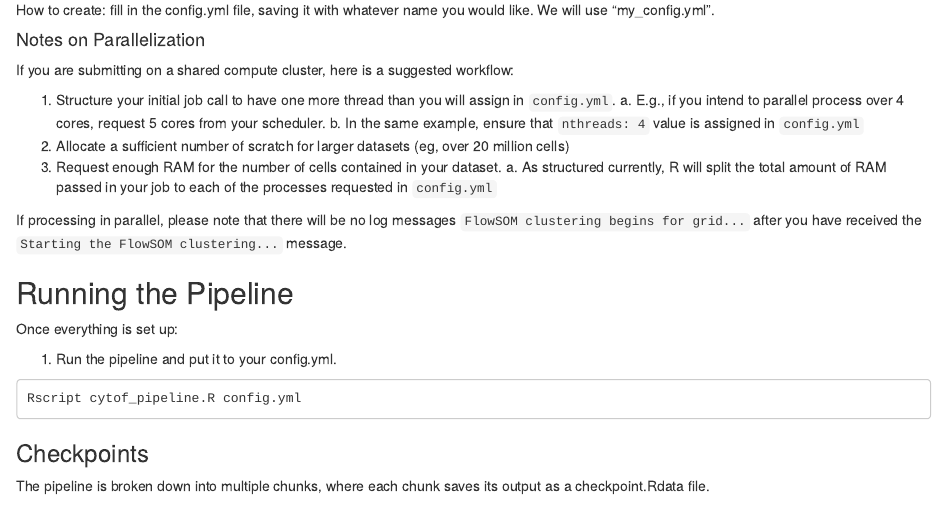
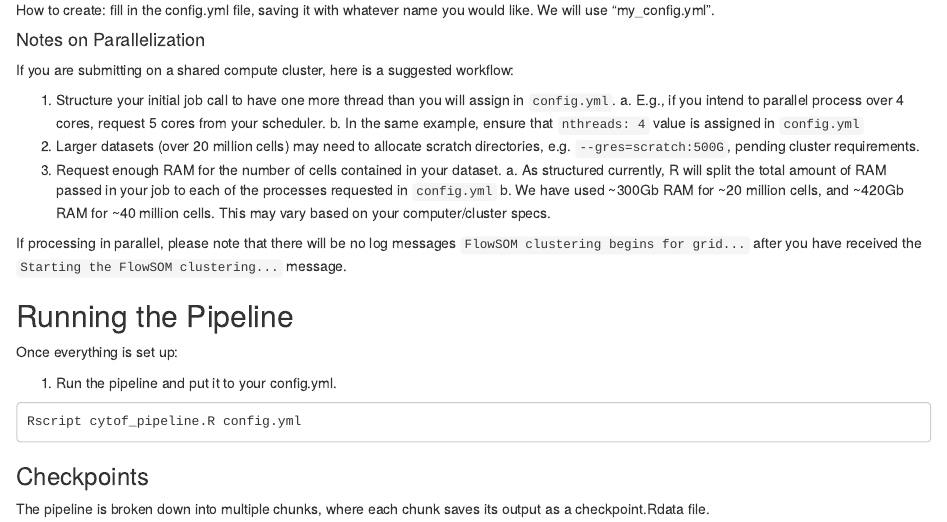
Before and after one commit to UCSF-DSCOLAB/cyclone, an R Markdown document (Cyclone/vignettes/Running.Rmd): the page in a window 1100 px wide, from 2030 px down. Rendered offline with R 4.5, knitr and Pandoc, with nearby package versions; drawn as R Markdown's standard HTML page in place of the format the file asks for.

Commit message:
grammar and numeric amendments to parallelization

```diff
--- a/Cyclone/vignettes/Running.Rmd
+++ b/Cyclone/vignettes/Running.Rmd
@@ -137,9 +137,10 @@ If you are submitting on a shared compute cluster, here is a suggested workflow:
   1. Structure your initial job call to have one more thread than you will assign in `config.yml`.
     a. E.g., if you intend to parallel process over 4 cores, request 5 cores from your scheduler.
     b. In the same example, ensure that `nthreads: 4` value is assigned in `config.yml`
-  2. Allocate a sufficient number of scratch for larger datasets (eg, over 20 million cells)
+  2. Larger datasets (over 20 million cells) may need to allocate scratch directories, e.g. `--gres=scratch:500G`, pending cluster requirements.
   3. Request enough RAM for the number of cells contained in your dataset.
-    a.  As structured currently, R will split the total amount of RAM passed in your job to each of the processes requested in `config.yml`
+    a. As structured currently, R will split the total amount of RAM passed in your job to each of the processes requested in `config.yml`
+    b. We have used ~300Gb RAM for ~20 million cells, and ~420Gb RAM for ~40 million cells. This may vary based on your computer/cluster specs.
 
 If processing in parallel, please note that there will be no log messages `FlowSOM clustering begins for grid...` after you have received the `Starting the FlowSOM clustering...` message.
 
```
